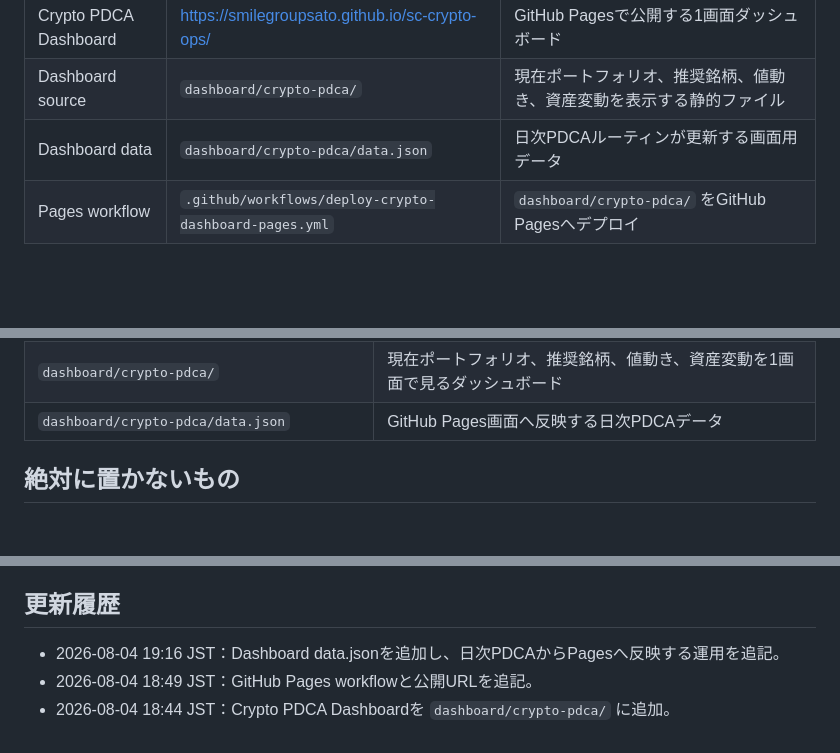
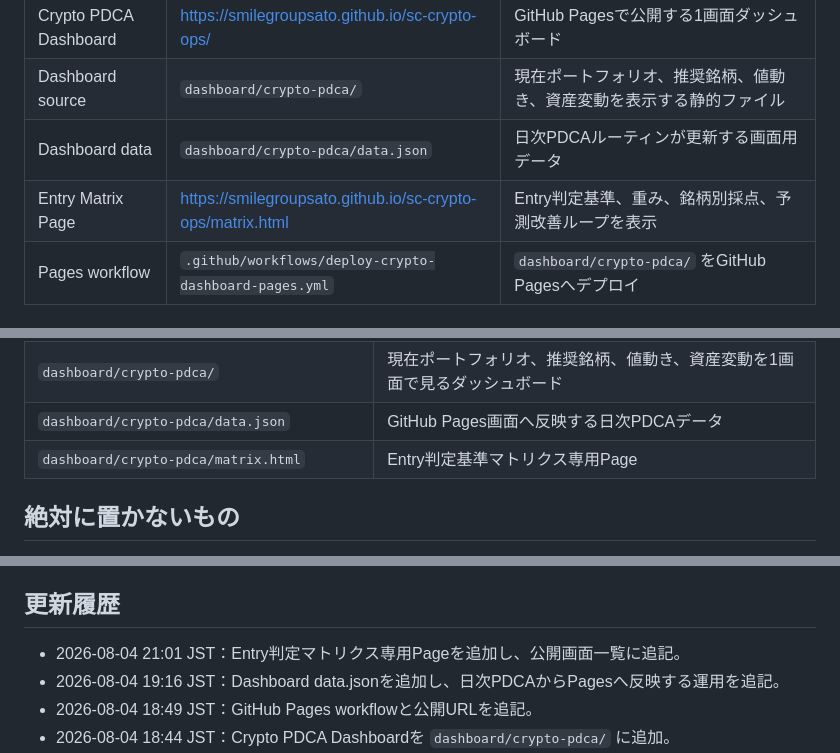
Before and after one commit to smilegroupsato/sc-crypto-ops, a Markdown page: README.md, 3 parts joined by grey strips. Drawn GitHub-style; blank space fills up the shorter version.

Commit message:
Add crypto entry matrix page to repository overview

```diff
--- a/README.md
+++ b/README.md
@@ -42,6 +42,7 @@ SC法人の暗号資産短期売買・会計元帳・リサーチ運用を管理
 | Crypto PDCA Dashboard | https://smilegroupsato.github.io/sc-crypto-ops/ | GitHub Pagesで公開する1画面ダッシュボード |
 | Dashboard source | `dashboard/crypto-pdca/` | 現在ポートフォリオ、推奨銘柄、値動き、資産変動を表示する静的ファイル |
 | Dashboard data | `dashboard/crypto-pdca/data.json` | 日次PDCAルーティンが更新する画面用データ |
+| Entry Matrix Page | https://smilegroupsato.github.io/sc-crypto-ops/matrix.html | Entry判定基準、重み、銘柄別採点、予測改善ループを表示 |
 | Pages workflow | `.github/workflows/deploy-crypto-dashboard-pages.yml` | `dashboard/crypto-pdca/` をGitHub Pagesへデプロイ |
 
 ## ファイル構成
@@ -69,6 +70,7 @@ SC法人の暗号資産短期売買・会計元帳・リサーチ運用を管理
 | `records/reviews/` | Outcome Review |
 | `dashboard/crypto-pdca/` | 現在ポートフォリオ、推奨銘柄、値動き、資産変動を1画面で見るダッシュボード |
 | `dashboard/crypto-pdca/data.json` | GitHub Pages画面へ反映する日次PDCAデータ |
+| `dashboard/crypto-pdca/matrix.html` | Entry判定基準マトリクス専用Page |
 
 ## 絶対に置かないもの
 
@@ -91,6 +93,7 @@ SC法人の暗号資産短期売買・会計元帳・リサーチ運用を管理
 
 ## 更新履歴
 
+- 2026-08-04 21:01 JST：Entry判定マトリクス専用Pageを追加し、公開画面一覧に追記。
 - 2026-08-04 19:16 JST：Dashboard data.jsonを追加し、日次PDCAからPagesへ反映する運用を追記。
 - 2026-08-04 18:49 JST：GitHub Pages workflowと公開URLを追記。
 - 2026-08-04 18:44 JST：Crypto PDCA Dashboardを `dashboard/crypto-pdca/` に追加。
```
Also changed, not shown: other parts of README.md (+1 -1 lines).
